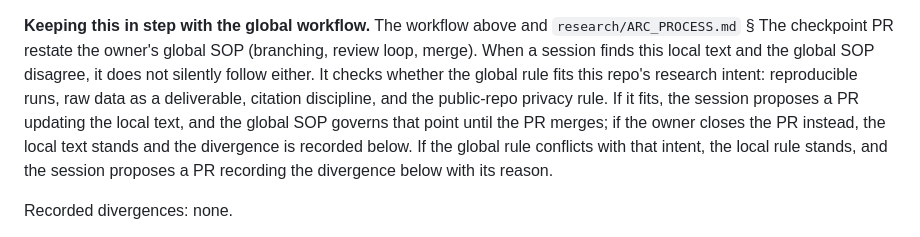
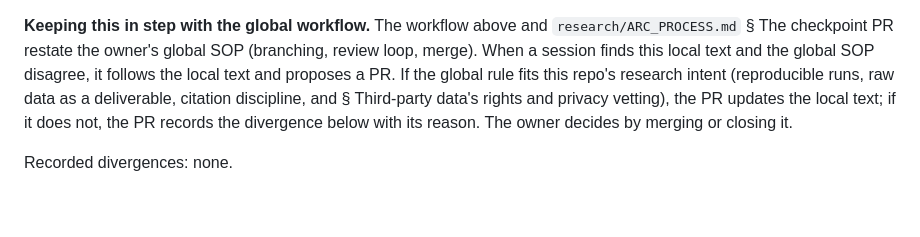
Before and after one commit to skothr/llm-research, a Markdown page: CLAUDE.md, the part around the change. Rendered like a GitHub page; blank space fills up the shorter version.

Commit message:
SOP text: local text governs until the owner merges a change; name the privacy vetting the check uses; a branch per checkpoint PR (#158 round 6 lows)
Co-Authored-By: Claude <noreply@anthropic.com>

```diff
--- a/CLAUDE.md
+++ b/CLAUDE.md
@@ -16,14 +16,11 @@ files you touched. Remove a worktree with
 **Keeping this in step with the global workflow.** The workflow above and
 `research/ARC_PROCESS.md` § The checkpoint PR restate the owner's global SOP
 (branching, review loop, merge). When a session finds this local text and the
-global SOP disagree, it does not silently follow either. It checks whether the
-global rule fits this repo's research intent: reproducible runs, raw data as a
-deliverable, citation discipline, and the public-repo privacy rule. If it
-fits, the session proposes a PR updating the local text, and the global SOP
-governs that point until the PR merges; if the owner closes the PR instead,
-the local text stands and the divergence is recorded below. If the global
-rule conflicts with that intent, the local rule stands, and the session
-proposes a PR recording the divergence below with its reason.
+global SOP disagree, it follows the local text and proposes a PR. If the
+global rule fits this repo's research intent (reproducible runs, raw data as a
+deliverable, citation discipline, and § Third-party data's rights and privacy
+vetting), the PR updates the local text; if it does not, the PR records the
+divergence below with its reason. The owner decides by merging or closing it.
 
 Recorded divergences: none.
 
```
Also changed, not shown: research/ARC_PROCESS.md (+3 -1 lines).
